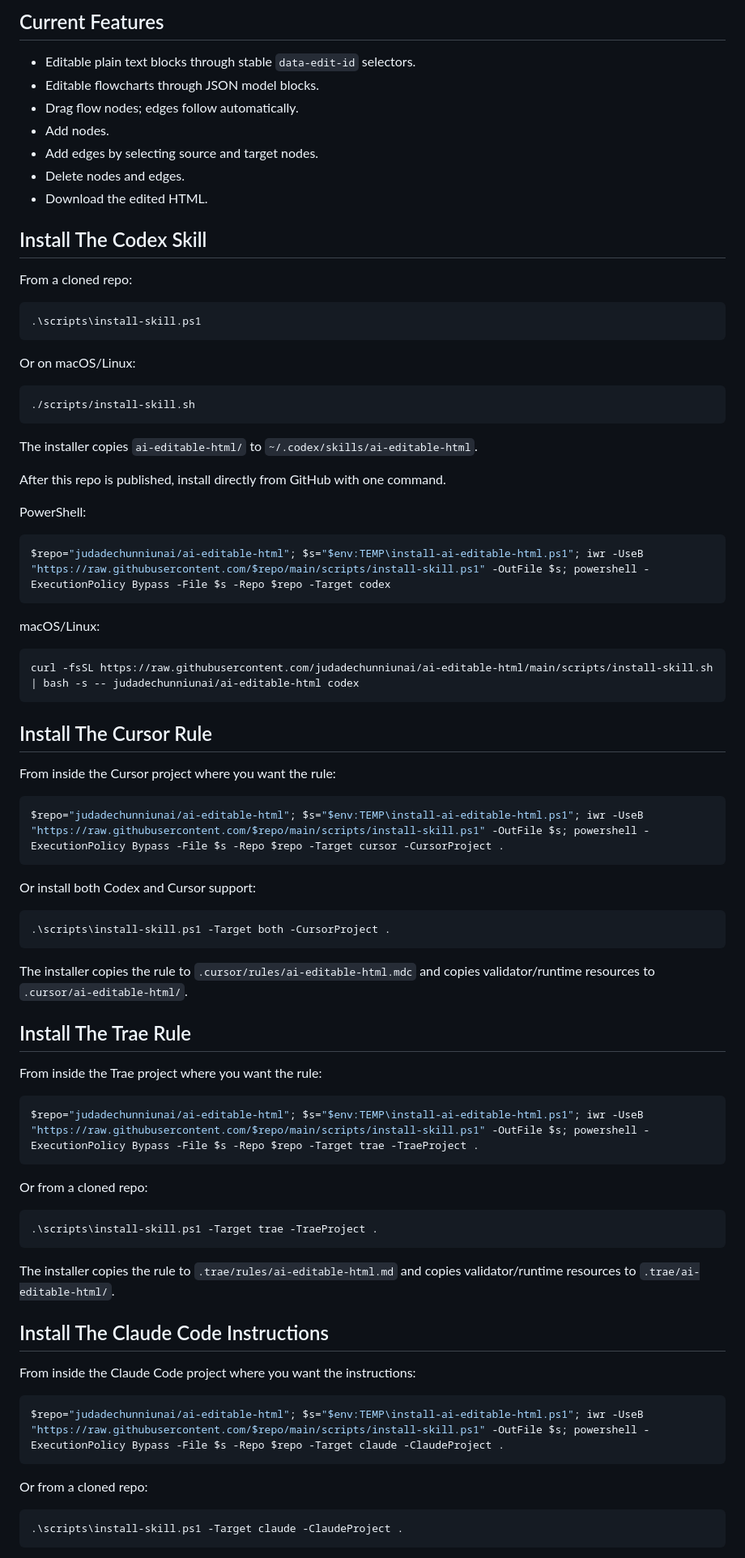
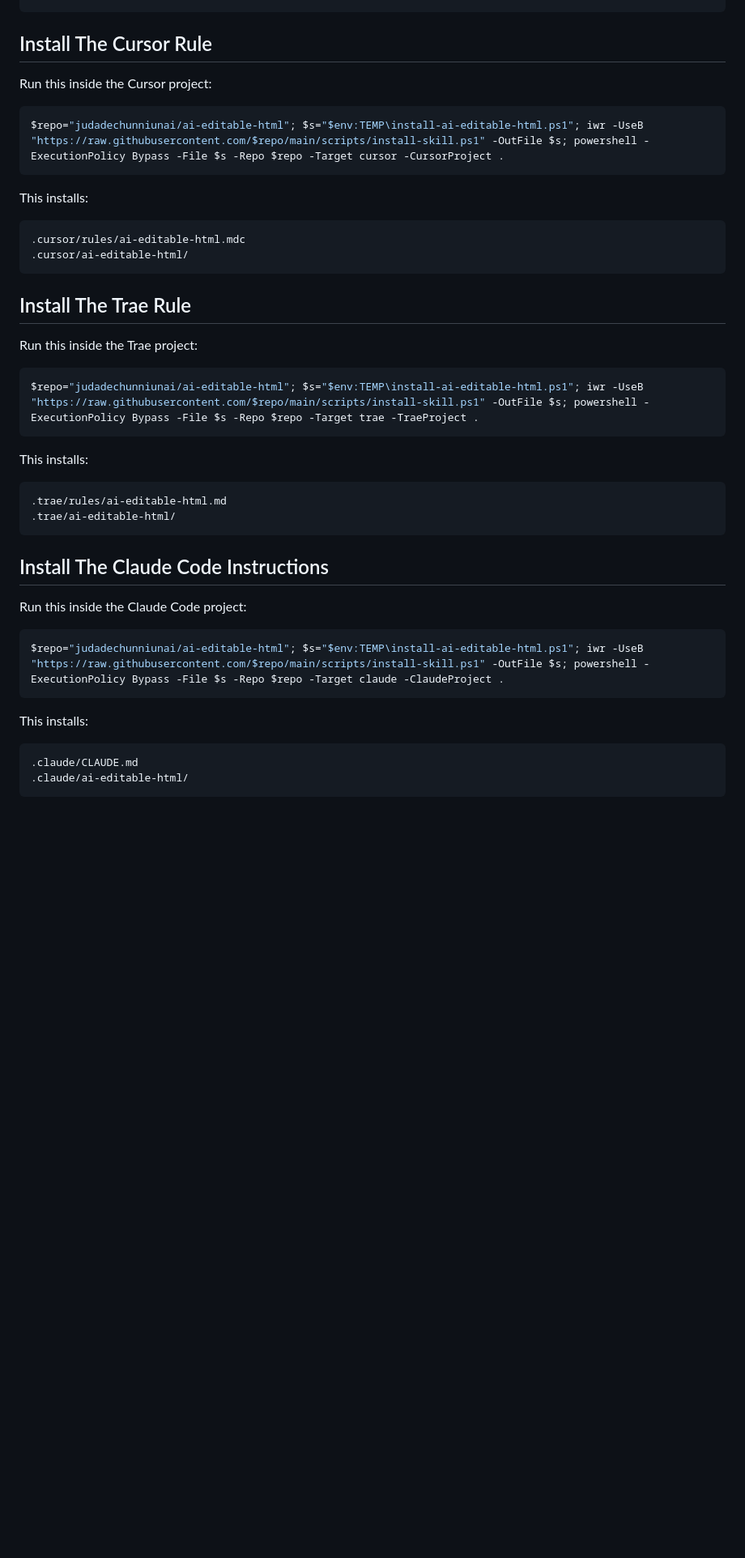
Before and after one commit to judadechunniunai/ai-editable-html, a Markdown page: README.md, the part around one of its changes. Shown at 81% size. Drawn GitHub-style; blank space fills up the shorter version.

````diff
--- a/README.md
+++ b/README.md
@@ -68,85 +50,44 @@ The project has two parts:
-## Current Features
-
-- Editable plain text blocks through stable `data-edit-id` selectors.
-- Editable flowcharts through JSON model blocks.
-- Drag flow nodes; edges follow automatically.
-- Add nodes.
-- Add edges by selecting source and target nodes.
-- Delete nodes and edges.
-- Download the edited HTML.
-
-## Install The Codex Skill
-
-From a cloned repo:
-
-```powershell
-.\scripts\install-skill.ps1
-```
-
-Or on macOS/Linux:
-
-```bash
-./scripts/install-skill.sh
-```
-
-The installer copies `ai-editable-html/` to `~/.codex/skills/ai-editable-html`.
-
-After this repo is published, install directly from GitHub with one command.
-
-PowerShell:
-
-```powershell
-$repo="judadechunniunai/ai-editable-html"; $s="$env:TEMP\install-ai-editable-html.ps1"; iwr -UseB "https://raw.githubusercontent.com/$repo/main/scripts/install-skill.ps1" -OutFile $s; powershell -ExecutionPolicy Bypass -File $s -Repo $repo -Target codex
-```
-
-macOS/Linux:
-
-```bash
-curl -fsSL https://raw.githubusercontent.com/judadechunniunai/ai-editable-html/main/scripts/install-skill.sh | bash -s -- judadechunniunai/ai-editable-html codex
-```
-
 ## Install The Cursor Rule
 
-From inside the Cursor project where you want the rule:
+Run this inside the Cursor project:
 
 ```powershell
 $repo="judadechunniunai/ai-editable-html"; $s="$env:TEMP\install-ai-editable-html.ps1"; iwr -UseB "https://raw.githubusercontent.com/$repo/main/scripts/install-skill.ps1" -OutFile $s; powershell -ExecutionPolicy Bypass -File $s -Repo $repo -Target cursor -CursorProject .
 ```
 
-Or install both Codex and Cursor support:
+This installs:
 
-```powershell
-.\scripts\install-skill.ps1 -Target both -CursorProject .
+```text
+.cursor/rules/ai-editable-html.mdc
+.cursor/ai-editable-html/
 ```
-
-The installer copies the rule to `.cursor/rules/ai-editable-html.mdc` and copies validator/runtime resources to `.cursor/ai-editable-html/`.
 
 ## Install The Trae Rule
 
-From inside the Trae project where you want the rule:
+Run this inside the Trae project:
 
 ```powershell
 $repo="judadechunniunai/ai-editable-html"; $s="$env:TEMP\install-ai-editable-html.ps1"; iwr -UseB "https://raw.githubusercontent.com/$repo/main/scripts/install-skill.ps1" -OutFile $s; powershell -ExecutionPolicy Bypass -File $s -Repo $repo -Target trae -TraeProject .
 ```
 
-Or from a cloned repo:
+This installs:
 
-```powershell
-.\scripts\install-skill.ps1 -Target trae -TraeProject .
+```text
+.trae/rules/ai-editable-html.md
+.trae/ai-editable-html/
 ```
-
-The installer copies the rule to `.trae/rules/ai-editable-html.md` and copies validator/runtime resources to `.trae/ai-editable-html/`.
 
 ## Install The Claude Code Instructions
 
-From inside the Claude Code project where you want the instructions:
+Run this inside the Claude Code project:
 
 ```powershell
 $repo="judadechunniunai/ai-editable-html"; $s="$env:TEMP\install-ai-editable-html.ps1"; iwr -UseB "https://raw.githubusercontent.com/$repo/main/scripts/install-skill.ps1" -OutFile $s; powershell -ExecutionPolicy Bypass -File $s -Repo $repo -Target claude -ClaudeProject .
 ```
 
-Or from a cloned repo:
+This installs:
 
-```powershell
-.\scripts\install-skill.ps1 -Target claude -ClaudeProject .
+```text
+.claude/CLAUDE.md
+.claude/ai-editable-html/
 ```
````
Also changed, not shown: other parts of README.md (+56 -60 lines), README.zh-CN.md (added, +175 -0 lines).
